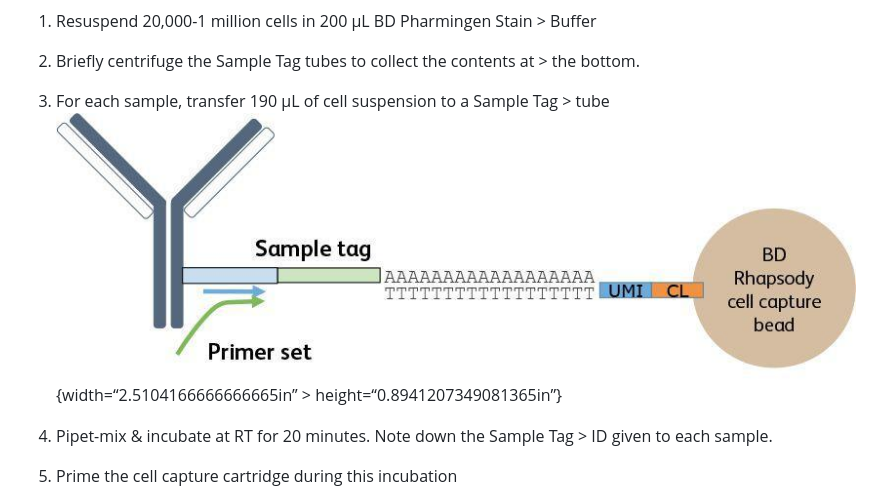
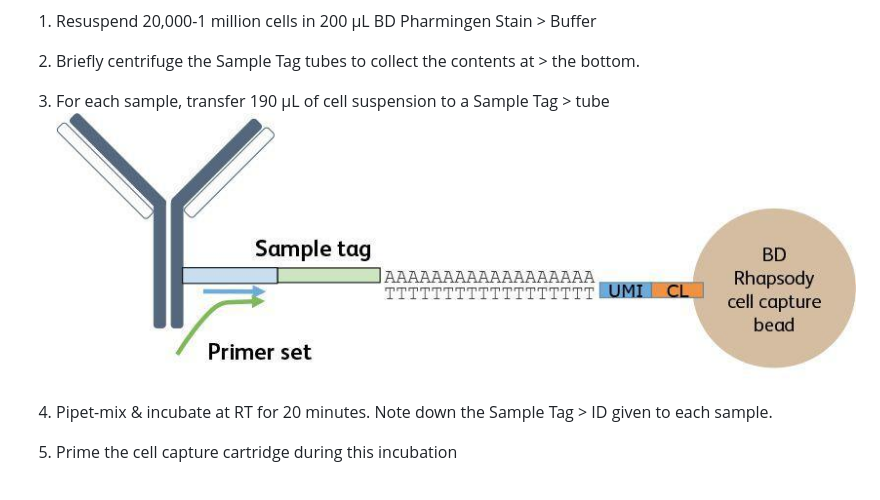
Before and after one commit to INGEN-HOPE/3rd_Indo-Vietnam_Workshop.github.io, a Markdown page: Module_1_PBMC_Isolation_and_Single-Cell_Capture.md, the part around one of its changes. Rendered like a GitHub page.

Commit message:
Update Module 1

```diff
--- a/Module_1_PBMC_Isolation_and_Single-Cell_Capture.md
+++ b/Module_1_PBMC_Isolation_and_Single-Cell_Capture.md
@@ -235,8 +236,7 @@ Rhapsody Single-Cell Analysis system.
     \> the bottom.
 
 3.  For each sample, transfer 190 µL of cell suspension to a Sample Tag
-    \> tube![](images/media/image27.jpg){width=“2.5104166666666665in” \>
-    height=“0.8941207349081365in”}
+    \> tube![](images/media/image27.jpg)
 
 4.  Pipet-mix & incubate at RT for 20 minutes. Note down the Sample Tag
     \> ID given to each sample.
```
Also changed, not shown: other parts of Module_1_PBMC_Isolation_and_Single-Cell_Capture.md (+4 -7 lines).
